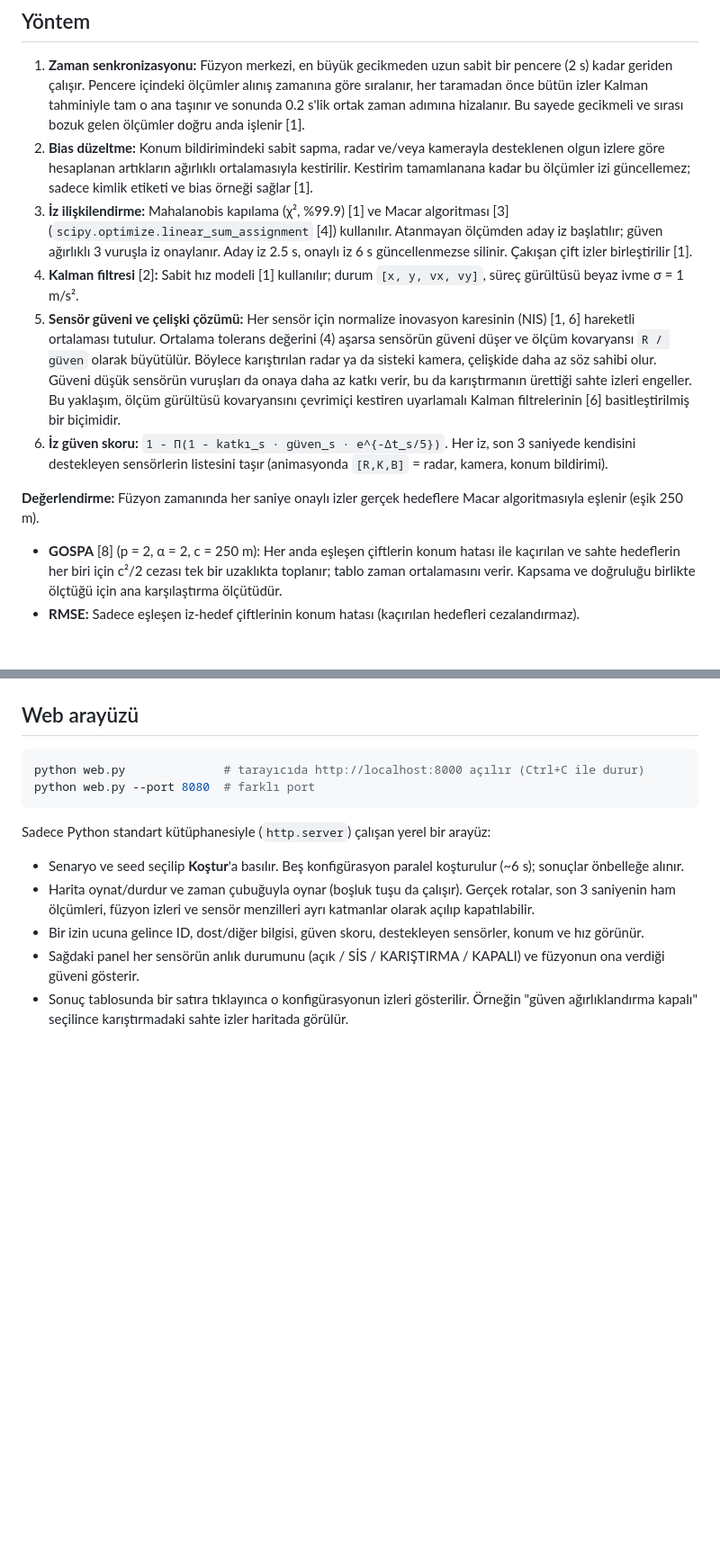
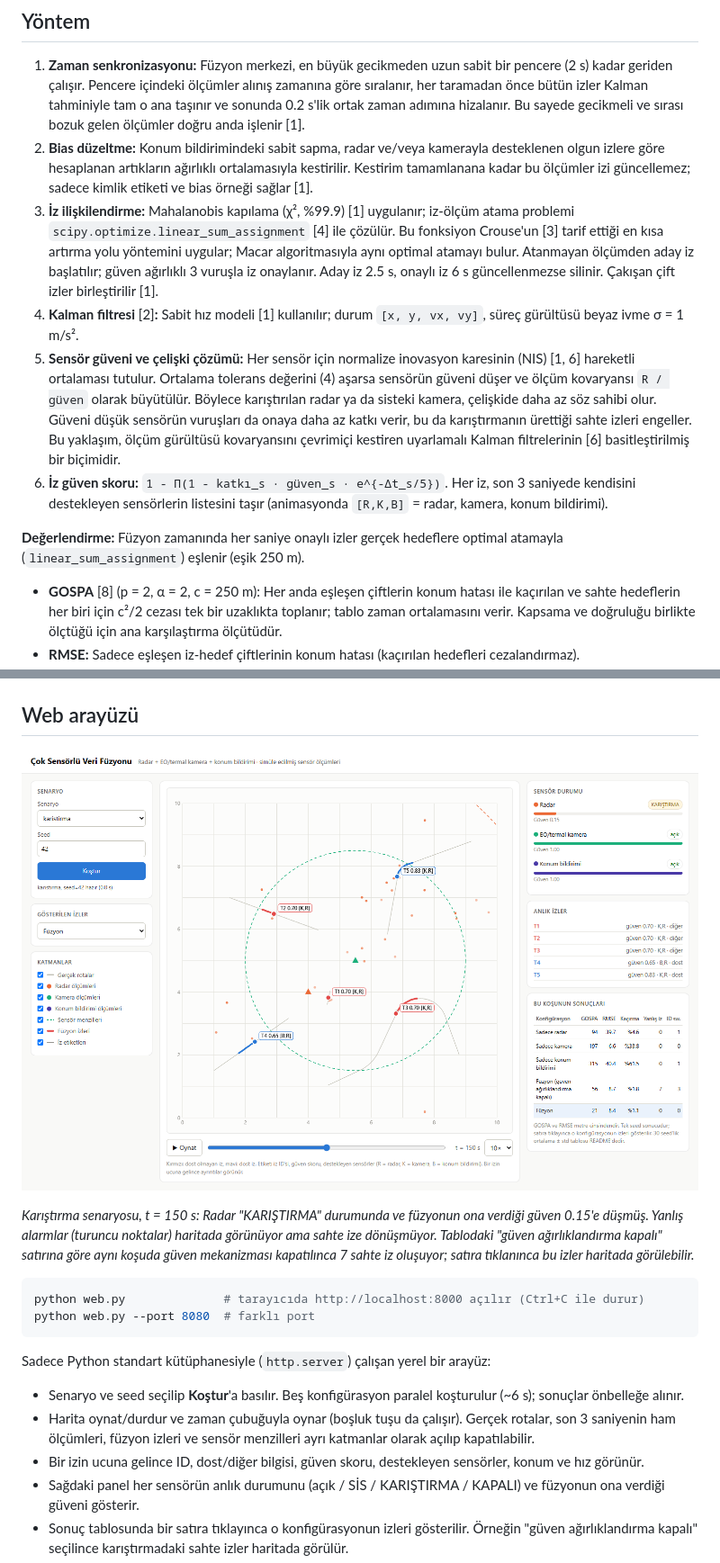
Before and after one commit to Goktugelbir/Cok-Sensorlu-Veri-Fuzyonu, a Markdown page: README.md, 2 parts joined by grey strips. Shown at 90% size. GitHub-like rendering; pictures changed too: results/web_arayuzu.png (added); blank space fills up the shorter version.

````diff
--- a/README.md
+++ b/README.md
@@ -60,9 +60,11 @@ etmek zorundadır.
    desteklenen olgun izlere göre hesaplanan artıkların ağırlıklı ortalamasıyla
    kestirilir. Kestirim tamamlanana kadar bu ölçümler izi güncellemez; sadece
    kimlik etiketi ve bias örneği sağlar [1].
-3. **İz ilişkilendirme:** Mahalanobis kapılama (χ², %99.9) [1] ve Macar
-   algoritması [3] (`scipy.optimize.linear_sum_assignment` [4]) kullanılır. Atanmayan ölçümden
-   aday iz başlatılır; güven ağırlıklı 3 vuruşla iz onaylanır. Aday iz 2.5 s,
+3. **İz ilişkilendirme:** Mahalanobis kapılama (χ², %99.9) [1] uygulanır;
+   iz-ölçüm atama problemi `scipy.optimize.linear_sum_assignment` [4] ile
+   çözülür. Bu fonksiyon Crouse'un [3] tarif ettiği en kısa artırma yolu
+   yöntemini uygular; Macar algoritmasıyla aynı optimal atamayı bulur.
+   Atanmayan ölçümden aday iz başlatılır; güven ağırlıklı 3 vuruşla iz onaylanır. Aday iz 2.5 s,
    onaylı iz 6 s güncellenmezse silinir. Çakışan çift izler birleştirilir [1].
 4. **Kalman filtresi** [2]**:** Sabit hız modeli [1] kullanılır; durum `[x, y, vx, vy]`,
    süreç gürültüsü beyaz ivme σ = 1 m/s².
@@ -79,7 +81,7 @@ etmek zorundadır.
    `[R,K,B]` = radar, kamera, konum bildirimi).
 
 **Değerlendirme:** Füzyon zamanında her saniye onaylı izler gerçek hedeflere
-Macar algoritmasıyla eşlenir (eşik 250 m).
+optimal atamayla (`linear_sum_assignment`) eşlenir (eşik 250 m).
 
 - **GOSPA** [8] (p = 2, α = 2, c = 250 m): Her anda eşleşen çiftlerin konum
   hatası ile kaçırılan ve sahte hedeflerin her biri için c²/2 cezası tek bir
@@ -127,6 +129,14 @@ python web.py                       # web arayüzü: http://localhost:8000
 > `karsilastirma.png` ve `sonuclar.*` sadece `--hepsi` ile güncellenir.
 
 ## Web arayüzü
+
+![Web arayüzü](results/web_arayuzu.png)
+
+*Karıştırma senaryosu, t = 150 s: Radar "KARIŞTIRMA" durumunda ve füzyonun
+ona verdiği güven 0.15'e düşmüş. Yanlış alarmlar (turuncu noktalar) haritada
+görünüyor ama sahte ize dönüşmüyor. Tablodaki "güven ağırlıklandırma kapalı"
+satırına göre aynı koşuda güven mekanizması kapatılınca 7 sahte iz oluşuyor;
+satıra tıklanınca bu izler haritada görülebilir.*
 
 ```bash
 python web.py              # tarayıcıda http://localhost:8000 açılır (Ctrl+C ile durur)
````
Also changed, not shown: other parts of README.md (+13 -5 lines), results/sonuclar.md (+7 -0 lines), 5 other files.
